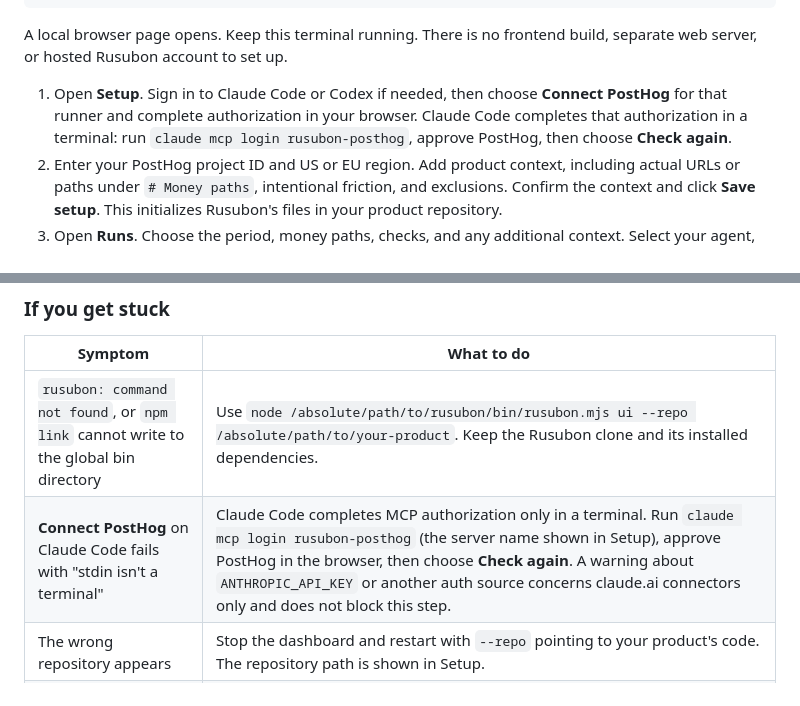
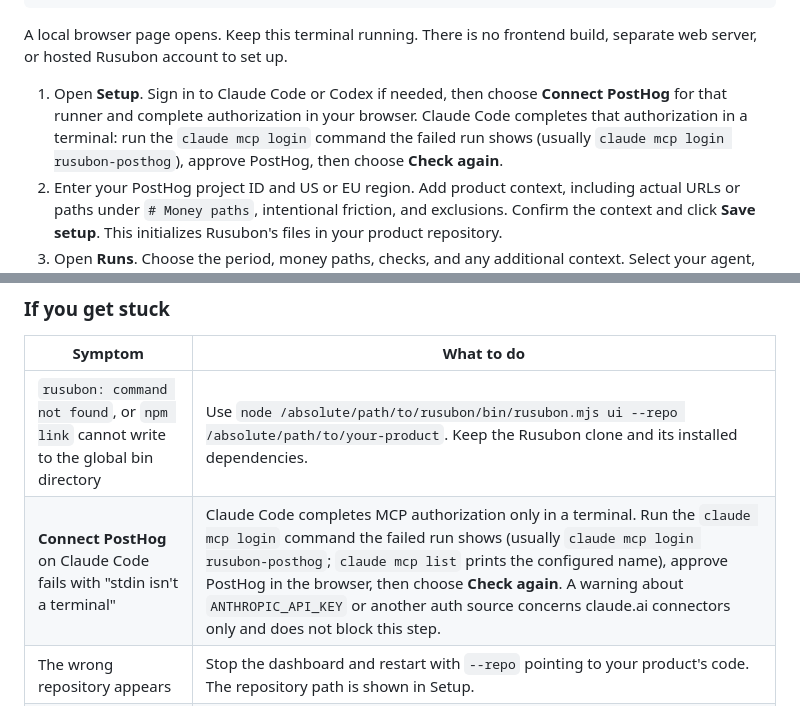
Before and after one commit to VXNCXNX/Rusubon, a Markdown page: README.md, 2 parts joined by grey strips. Drawn GitHub-style.

Commit message:
docs(readme): point the MCP login step at the command the run prints
The MCP server name can carry a suffix that Setup does not display, so the README now tells the reader to run the claude mcp login command the failed run prints, instead of a hard-coded server name.

```diff
--- a/README.md
+++ b/README.md
@@ -45,7 +45,7 @@ rusubon ui --repo /absolute/path/to/your-product
 A local browser page opens. Keep this terminal running. There is no frontend
 build, separate web server, or hosted Rusubon account to set up.
 
-1. Open **Setup**. Sign in to Claude Code or Codex if needed, then choose **Connect PostHog** for that runner and complete authorization in your browser. Claude Code completes that authorization in a terminal: run `claude mcp login rusubon-posthog`, approve PostHog, then choose **Check again**.
+1. Open **Setup**. Sign in to Claude Code or Codex if needed, then choose **Connect PostHog** for that runner and complete authorization in your browser. Claude Code completes that authorization in a terminal: run the `claude mcp login` command the failed run shows (usually `claude mcp login rusubon-posthog`), approve PostHog, then choose **Check again**.
 2. Enter your PostHog project ID and US or EU region. Add product context, including actual URLs or paths under `# Money paths`, intentional friction, and exclusions. Confirm the context and click **Save setup**. This initializes Rusubon's files in your product repository.
 3. Open **Runs**. Choose the period, money paths, checks, and any additional context. Select your agent, model, and effort, then click **Launch scout**.
 4. Follow progress and answer agent questions on the run page. Open **Inbox** to review the evidence, or pull the reports PostHog has ready. **Research** holds the separate spec creator and implementation settings for a human-launched draft PR.
@@ -66,7 +66,7 @@ its active workers. Your setup, findings, and run history remain on disk.
 | Symptom | What to do |
 | --- | --- |
 | `rusubon: command not found`, or `npm link` cannot write to the global bin directory | Use `node /absolute/path/to/rusubon/bin/rusubon.mjs ui --repo /absolute/path/to/your-product`. Keep the Rusubon clone and its installed dependencies. |
-| **Connect PostHog** on Claude Code fails with "stdin isn't a terminal" | Claude Code completes MCP authorization only in a terminal. Run `claude mcp login rusubon-posthog` (the server name shown in Setup), approve PostHog in the browser, then choose **Check again**. A warning about `ANTHROPIC_API_KEY` or another auth source concerns claude.ai connectors only and does not block this step. |
+| **Connect PostHog** on Claude Code fails with "stdin isn't a terminal" | Claude Code completes MCP authorization only in a terminal. Run the `claude mcp login` command the failed run shows (usually `claude mcp login rusubon-posthog`; `claude mcp list` prints the configured name), approve PostHog in the browser, then choose **Check again**. A warning about `ANTHROPIC_API_KEY` or another auth source concerns claude.ai connectors only and does not block this step. |
 | The wrong repository appears | Stop the dashboard and restart with `--repo` pointing to your product's code. The repository path is shown in Setup. |
 | The browser did not open, or an old tab says it is disconnected | Open the full URL printed by the currently running command, including its token fragment. A restart creates a new URL token. |
 | A runner is missing or cannot sign in | Check that `claude` or `codex` works in the terminal that launches Rusubon. Install or sign in to that CLI, then refresh connections in Setup. |
```
